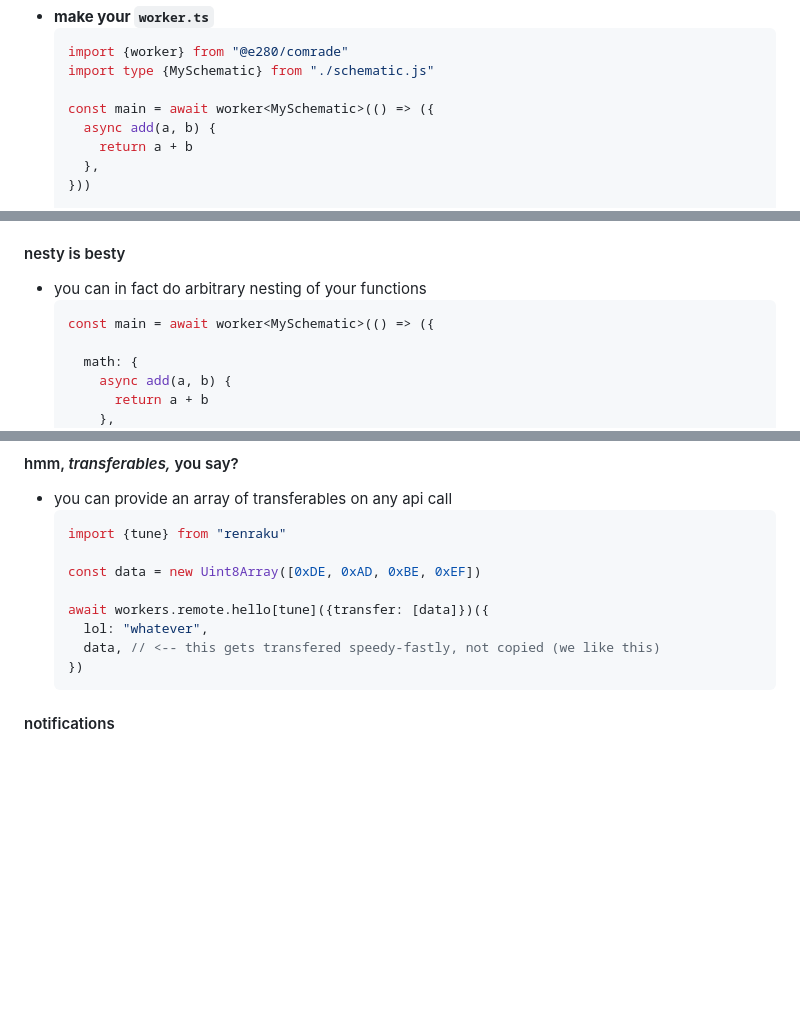
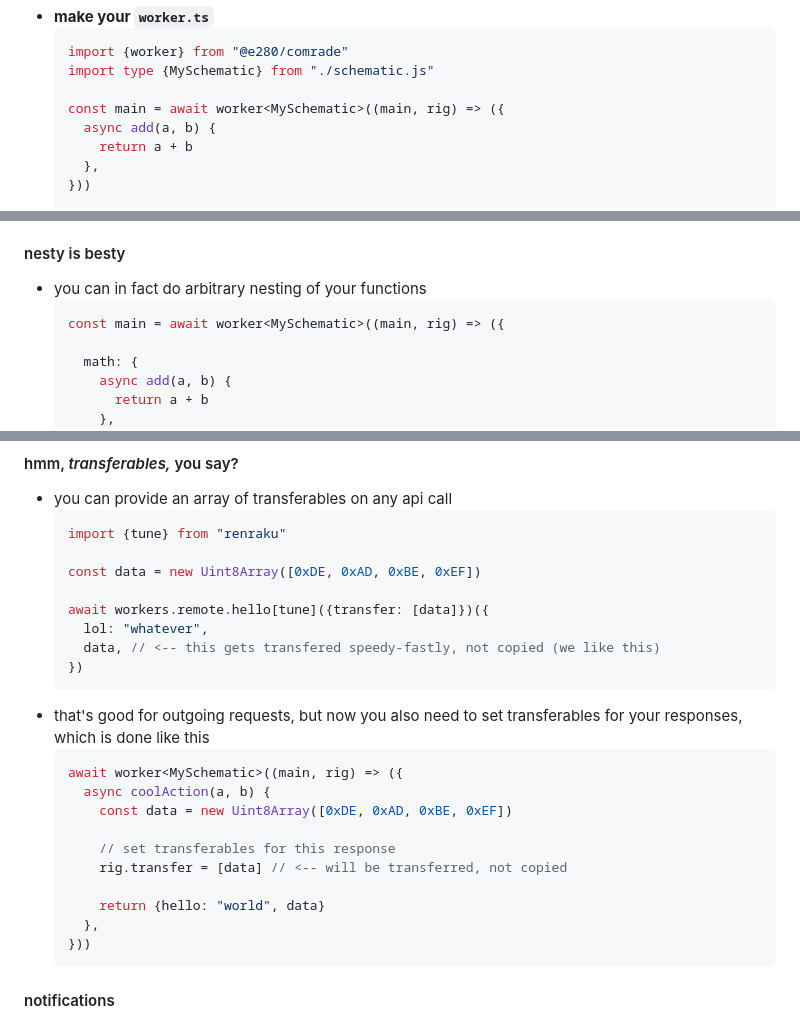
Before and after one commit to e280/comrade, a Markdown page: readme.md, 3 parts joined by grey strips. Rendered like a GitHub page; blank space fills up the shorter version.

Commit message:
add: readme response transferables

````diff
--- a/readme.md
+++ b/readme.md
@@ -37,7 +37,7 @@
   import {worker} from "@e280/comrade"
   import type {MySchematic} from "./schematic.js"
 
-  const main = await worker<MySchematic>(() => ({
+  const main = await worker<MySchematic>((main, rig) => ({
     async add(a, b) {
       return a + b
     },
@@ -76,7 +76,7 @@
 #### nesty is besty
 - you can in fact do arbitrary nesting of your functions
   ```ts
-  const main = await worker<MySchematic>(() => ({
+  const main = await worker<MySchematic>((main, rig) => ({
 
     math: {
       async add(a, b) {
@@ -116,6 +116,19 @@
     data, // <-- this gets transfered speedy-fastly, not copied (we like this)
   })
   ```
+- that's good for outgoing requests, but now you also need to set transferables for your responses, which is done like this
+  ```ts
+  await worker<MySchematic>((main, rig) => ({
+    async coolAction(a, b) {
+      const data = new Uint8Array([0xDE, 0xAD, 0xBE, 0xEF])
+
+      // set transferables for this response
+      rig.transfer = [data] // <-- will be transferred, not copied
+
+      return {hello: "world", data}
+    },
+  }))
+  ```
 
 #### notifications
 - you can also make a call a *notification*, which means no response will be sent back (just shouting into the void)
````
